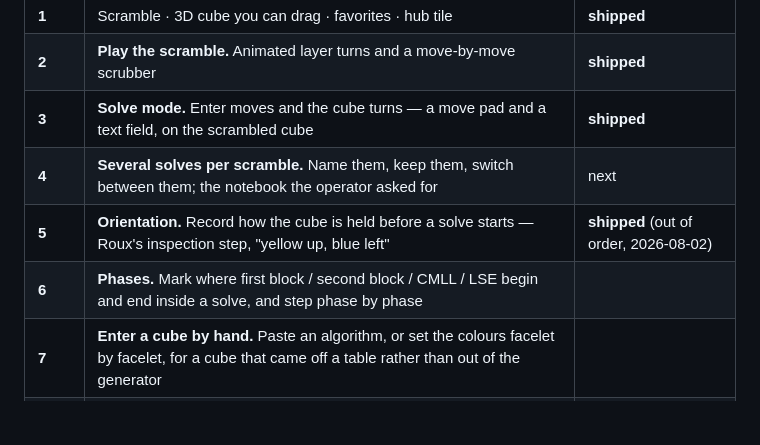
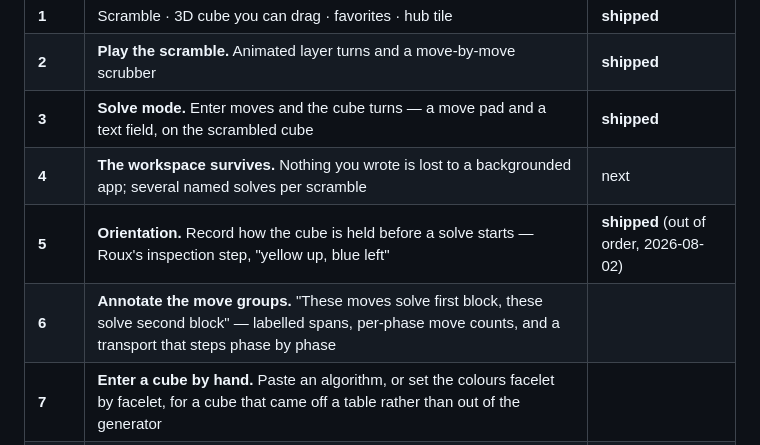
Before and after one commit to mjohnson139/expo-sudoku, a Markdown page: docs/cube-plan.md, the part around one of its changes. Rendered like a GitHub page; blank space fills up the shorter version.

```diff
--- a/docs/cube-plan.md
+++ b/docs/cube-plan.md
@@ -381,9 +408,9 @@ the operator can open in Expo Go.
 | **1** | Scramble · 3D cube you can drag · favorites · hub tile | **shipped** |
 | **2** | **Play the scramble.** Animated layer turns and a move-by-move scrubber | **shipped** |
 | **3** | **Solve mode.** Enter moves and the cube turns — a move pad and a text field, on the scrambled cube | **shipped** |
-| **4** | **Several solves per scramble.** Name them, keep them, switch between them; the notebook the operator asked for | next |
+| **4** | **The workspace survives.** Nothing you wrote is lost to a backgrounded app; several named solves per scramble | next |
 | **5** | **Orientation.** Record how the cube is held before a solve starts — Roux's inspection step, "yellow up, blue left" | **shipped** (out of order, 2026-08-02) |
-| **6** | **Phases.** Mark where first block / second block / CMLL / LSE begin and end inside a solve, and step phase by phase | |
+| **6** | **Annotate the move groups.** "These moves solve first block, these solve second block" — labelled spans, per-phase move counts, and a transport that steps phase by phase | |
 | **7** | **Enter a cube by hand.** Paste an algorithm, or set the colours facelet by facelet, for a cube that came off a table rather than out of the generator | |
 | **8** | **A solver**, if it is still wanted by then — and random-state scrambles off the back of the same search | |
 
```
Also changed, not shown: other parts of docs/cube-plan.md (+57 -0 lines), docs/cube-handoff.md (+119 -108 lines).
